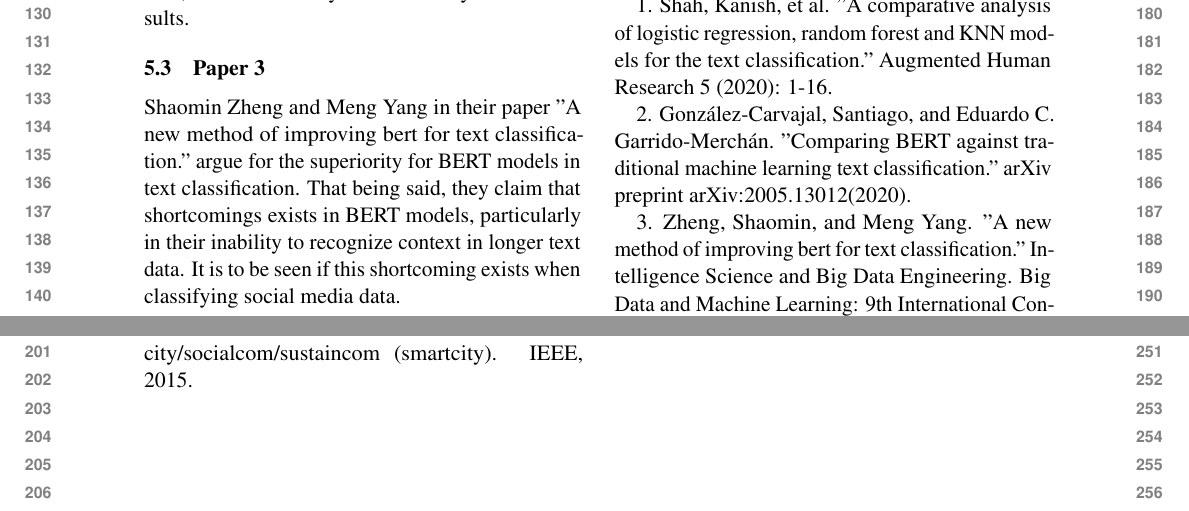
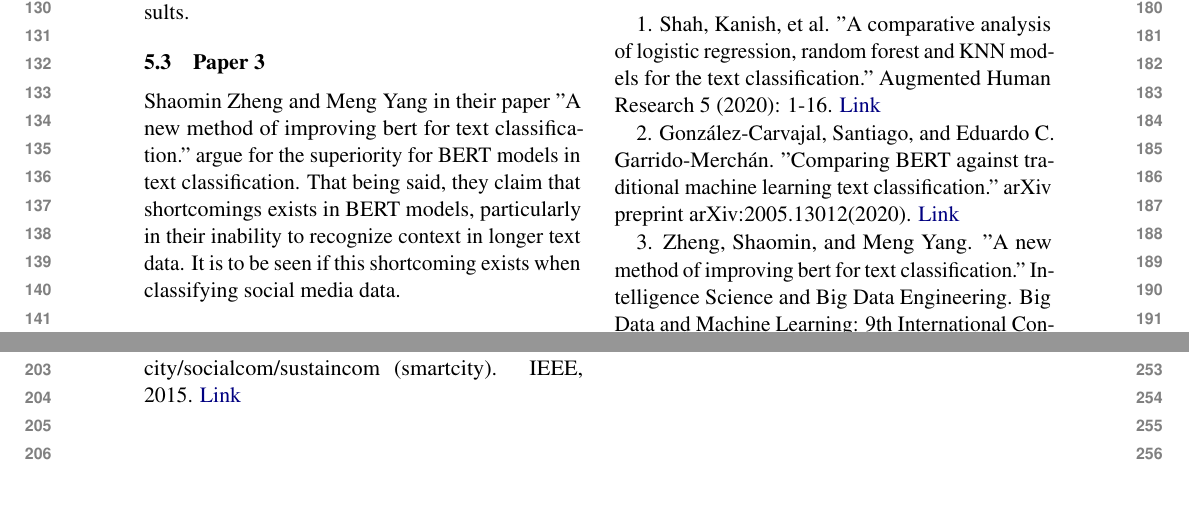
Before and after one commit to tulane-cmps6730/project-reddit, a LaTeX document (report/report.tex): two parts of pages 2 and 3 of 3, joined at a grey line, cut so that both start at the same text. Compiled offline with pdfLaTeX.

Commit message:
Finishing Report

```diff
--- a/report/report.tex
+++ b/report/report.tex
@@ -92,19 +92,19 @@ Over spring break, I am planning on finishing building the CNN, thereby establis
 \bibliography{references}
 \bibliographystyle{acl_natbib}
 
-1. Shah, Kanish, et al. "A comparative analysis of logistic regression, random forest and KNN models for the text classification." Augmented Human Research 5 (2020): 1-16.
+1. Shah, Kanish, et al. "A comparative analysis of logistic regression, random forest and KNN models for the text classification." Augmented Human Research 5 (2020): 1-16. \href{https://link.springer.com/article/10.1007/s41133-020-00032-0}{Link}
 
 
-2. González-Carvajal, Santiago, and Eduardo C. Garrido-Merchán. "Comparing BERT against traditional machine learning text classification." arXiv preprint arXiv:2005.13012(2020).
+2. González-Carvajal, Santiago, and Eduardo C. Garrido-Merchán. "Comparing BERT against traditional machine learning text classification." arXiv preprint arXiv:2005.13012(2020). \href{https://arxiv.org/abs/2005.13012}{Link}
 
 
-3. Zheng, Shaomin, and Meng Yang. "A new method of improving bert for text classification." Intelligence Science and Big Data Engineering. Big Data and Machine Learning: 9th International Conference, IScIDE 2019, Nanjing, China, October 17–20, 2019, Proceedings, Part II 9. Springer International Publishing, 2019.
+3. Zheng, Shaomin, and Meng Yang. "A new method of improving bert for text classification." Intelligence Science and Big Data Engineering. Big Data and Machine Learning: 9th International Conference, IScIDE 2019, Nanjing, China, October 17–20, 2019, Proceedings, Part II 9. Springer International Publishing, 2019. \href{https://link.springer.com/chapter/10.1007/978-3-030-36204-1_37}{Link}
 
 
-4. Rogers, David, et al. "Real-time text classification of user-generated content on social media: Systematic review." IEEE Transactions on Computational Social Systems 9.4 (2021): 1154-1166.
+4. Rogers, David, et al. "Real-time text classification of user-generated content on social media: Systematic review." IEEE Transactions on Computational Social Systems 9.4 (2021): 1154-1166. \href{https://ieeexplore.ieee.org/abstract/document/9585425}{Link}
 
 
-5. Purohit, Hemant, et al. "Intent classification of short-text on social media." 2015 ieee international conference on smart city/socialcom/sustaincom (smartcity). IEEE, 2015.
+5. Purohit, Hemant, et al. "Intent classification of short-text on social media." 2015 ieee international conference on smart city/socialcom/sustaincom (smartcity). IEEE, 2015. \href{https://ieeexplore.ieee.org/abstract/document/7463729}{Link}
 
 
 \end{document}
```
Also changed, not shown: report/report.pdf, 1 other file.
